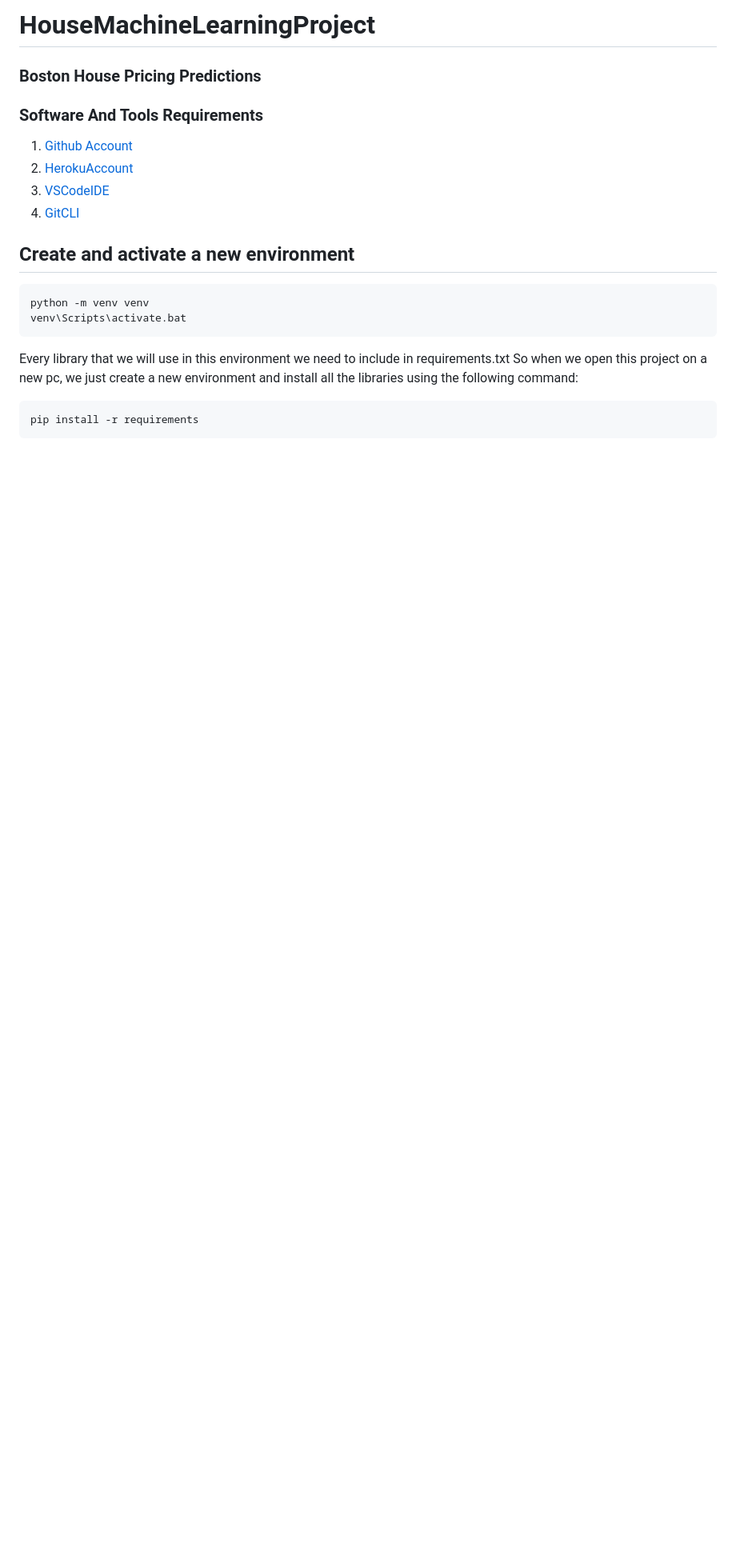
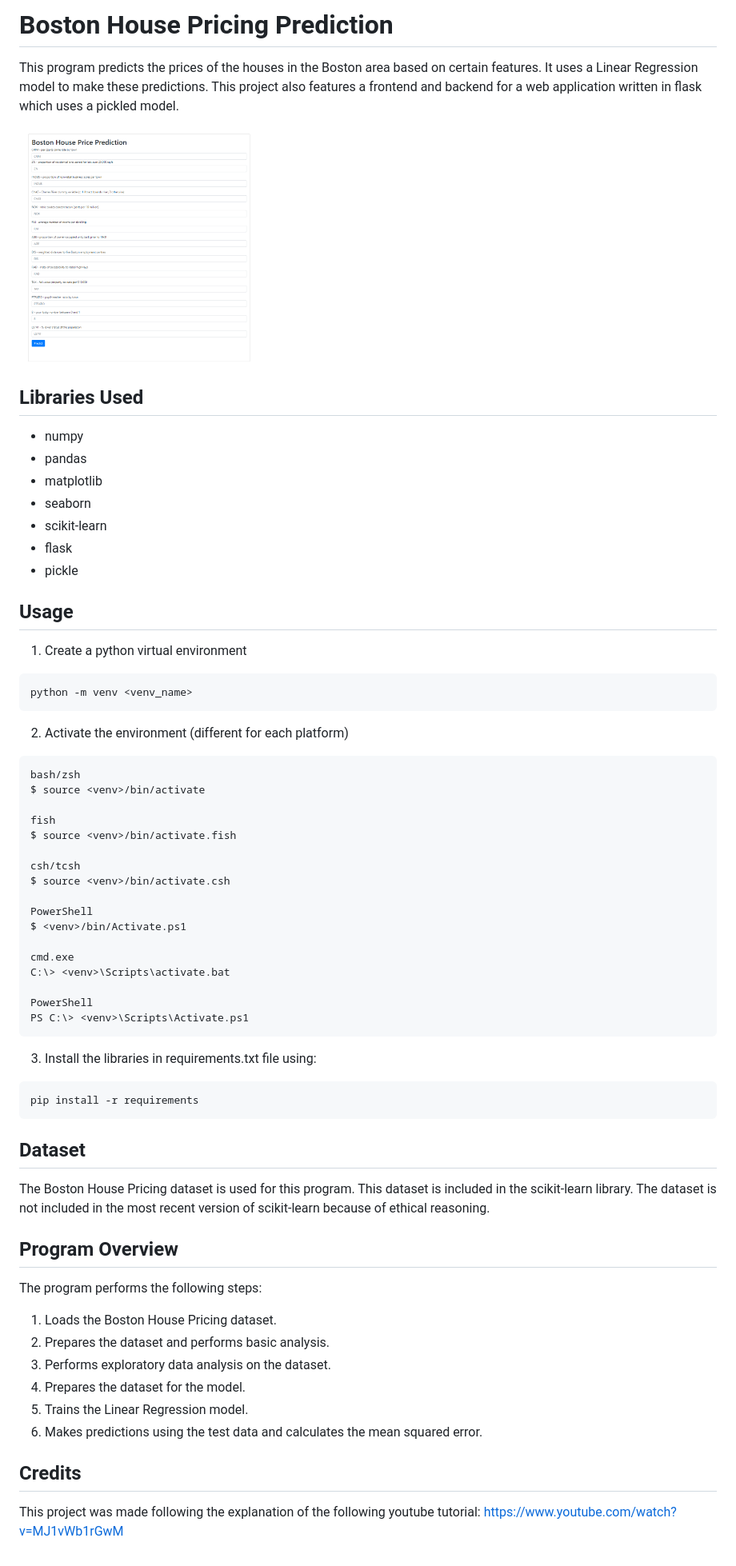
Before and after one commit to ZanMervic/HousePricingPrediction, a Markdown page: README.md, the part around the change. Shown: that part at 80% size. Drawn GitHub-style; pictures changed too: app.png (added); blank space fills up the shorter version.

Commit message:
Small changes + README.md

````diff
--- a/README.md
+++ b/README.md
@@ -1,26 +1,66 @@
-# HouseMachineLearningProject
+# Boston House Pricing Prediction
+This program predicts the prices of the houses in the Boston area based on certain features. It uses a Linear Regression model to make these predictions.
+This project also features a frontend and backend for a web application written in flask which uses a pickled model.
 
-### Boston House Pricing Predictions
-
-### Software And Tools Requirements
-
-1. [Github Account](https://github.com)
-2. [HerokuAccount](https://heroku.com)
-3. [VSCodeIDE](https://code.visualstudio.com/)
-4. [GitCLI](https://git-scm.com/book/en/v2/Getting-Started-The-Command-Line)
+<img src="app.png" alt="Web app" width="300" height="350">
 
 
-## Create and activate a new environment
+## Libraries Used
+- numpy
+- pandas
+- matplotlib
+- seaborn
+- scikit-learn
+- flask
+- pickle
 
+## Usage
+1. Create a python virtual environment
 ```
-python -m venv venv
-venv\Scripts\activate.bat
+python -m venv <venv_name>
 ```
 
-Every library that we will use in this environment we need to include in requirements.txt
-So when we open this project on a new pc, we just create a new environment and install
-all the libraries using the following command:
+2. Activate the environment (different for each platform)
+```
+bash/zsh
+$ source <venv>/bin/activate
+
+fish
+$ source <venv>/bin/activate.fish
+
+csh/tcsh
+$ source <venv>/bin/activate.csh
+
+PowerShell
+$ <venv>/bin/Activate.ps1
+
+cmd.exe
+C:\> <venv>\Scripts\activate.bat
+
+PowerShell
+PS C:\> <venv>\Scripts\Activate.ps1
+```
+
+3. Install the libraries in requirements.txt file using:
 
 ```
 pip install -r requirements
 ```
+
+## Dataset
+The Boston House Pricing dataset is used for this program. This dataset is included in the scikit-learn library.
+The dataset is not included in the most recent version of scikit-learn because of ethical reasoning.
+
+## Program Overview
+The program performs the following steps:
+
+1. Loads the Boston House Pricing dataset.
+2. Prepares the dataset and performs basic analysis.
+3. Performs exploratory data analysis on the dataset.
+4. Prepares the dataset for the model.
+5. Trains the Linear Regression model.
+6. Makes predictions using the test data and calculates the mean squared error.
+
+## Credits
+This project was made following the explanation of the following youtube tutorial:
+https://www.youtube.com/watch?v=MJ1vWb1rGwM
````
Also changed, not shown: 3 other files.
